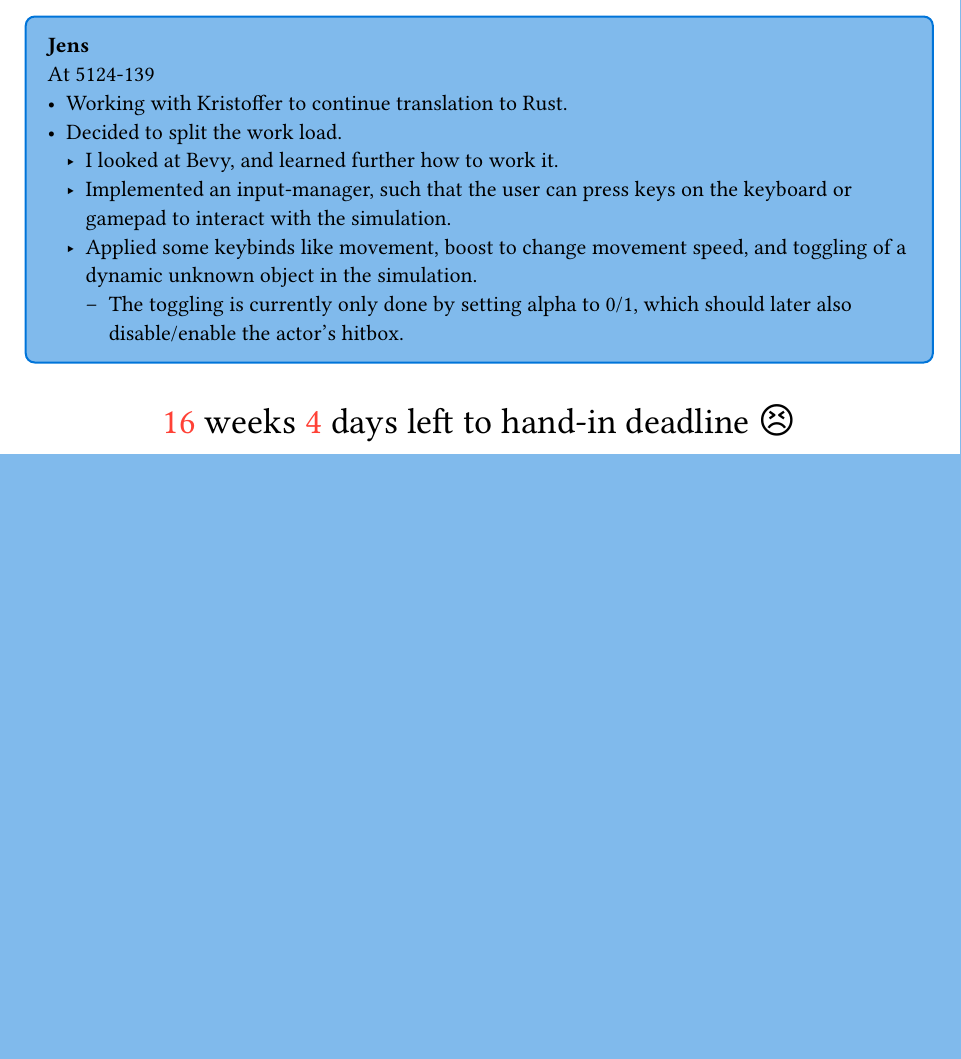
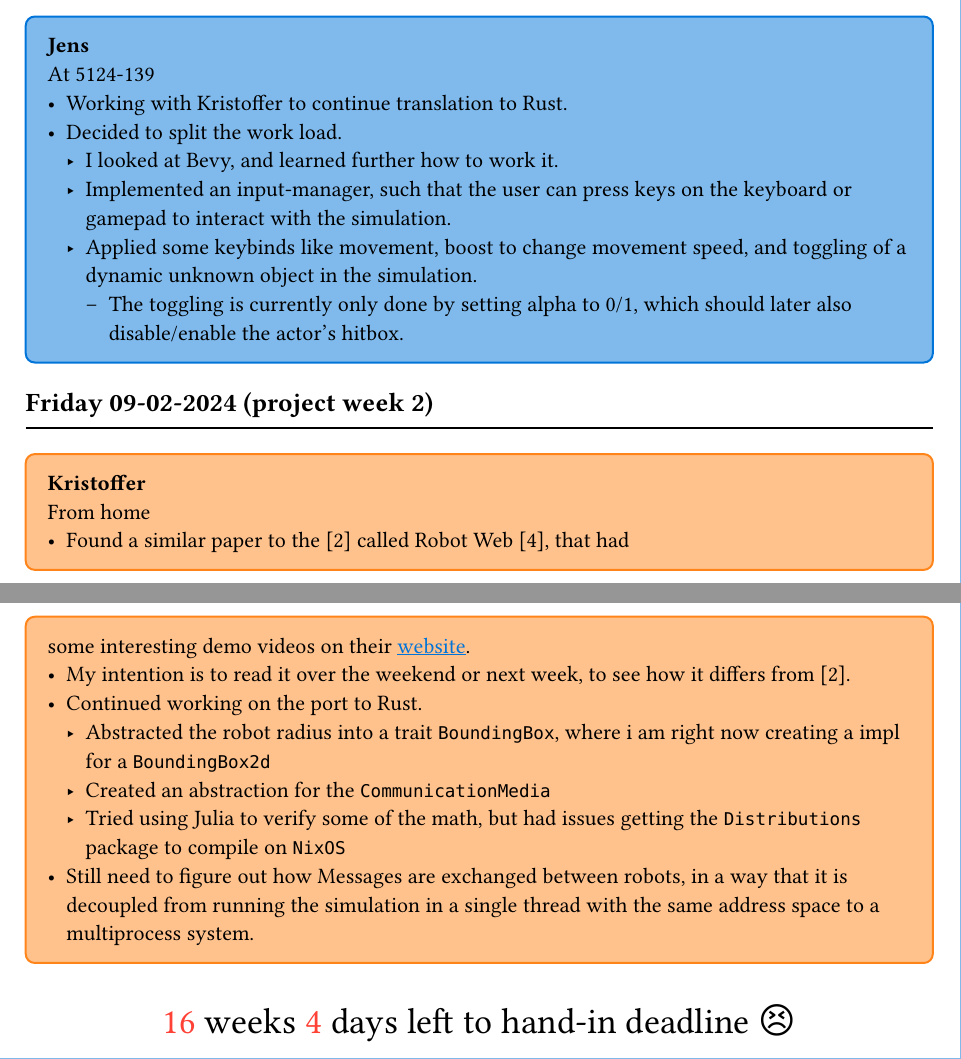
Before and after one commit to AU-Master-Thesis/thesis, a Typst document (journal/main.typ): part of page 4 of 5 before the commit and two parts of pages 4 and 5 of 5 after it, the two joined at a grey line, cut so that both start at the same text, the shorter picture padded with empty space. Compiled offline with Typst 0.15.

Commit message:
feat(journal): add entry for 09-01-2024

```diff
--- a/journal/main.typ
+++ b/journal/main.typ
@@ -226 +271,16 @@
 
+#kristoffer[
+From home \
+- Found a similar paper to the @gbpplanner called Robot Web @robotweb, that had
+some interesting demo videos on their #link("https://rmurai.co.uk/projects/RobotWeb/", [website]).
+- My intention is to read it over the weekend or next week, to see how it differs
+  from @gbpplanner.
+- Continued working on the port to Rust.
+  - Abstracted the robot radius into a trait `BoundingBox`, where i am right now
+    creating a impl for a `BoundingBox2d`
+  - Created an abstraction for the `CommunicationMedia`
+  - Tried using Julia to verify some of the math, but had issues getting the
+    `Distributions` package to compile on `NixOS`
+- Still need to figure out how Messages are exchanged between robots, in a way
+  that it is decoupled from running the simulation in a single thread with the
+  same address space to a multiprocess system.
```
Also changed, not shown: journal/main.typ (91 more changed lines).
